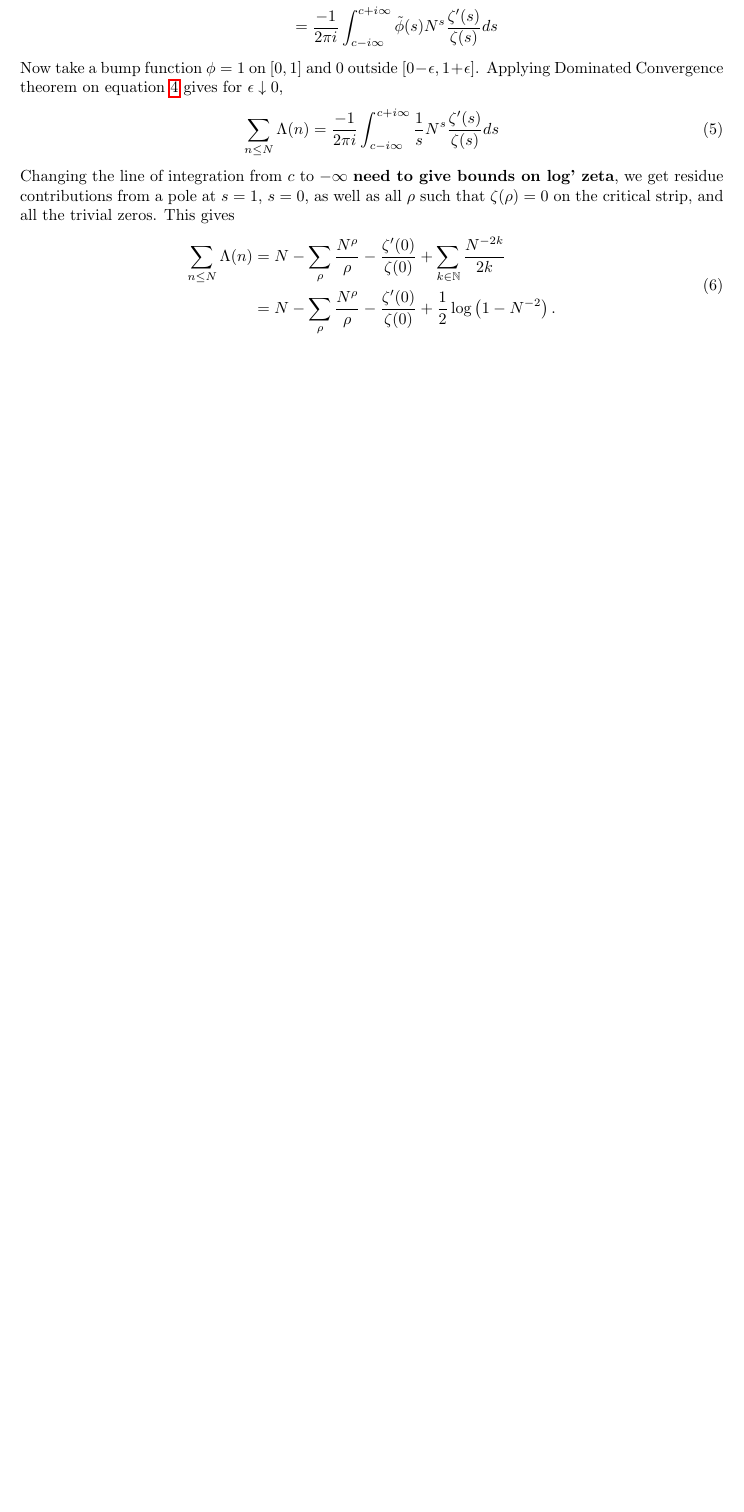
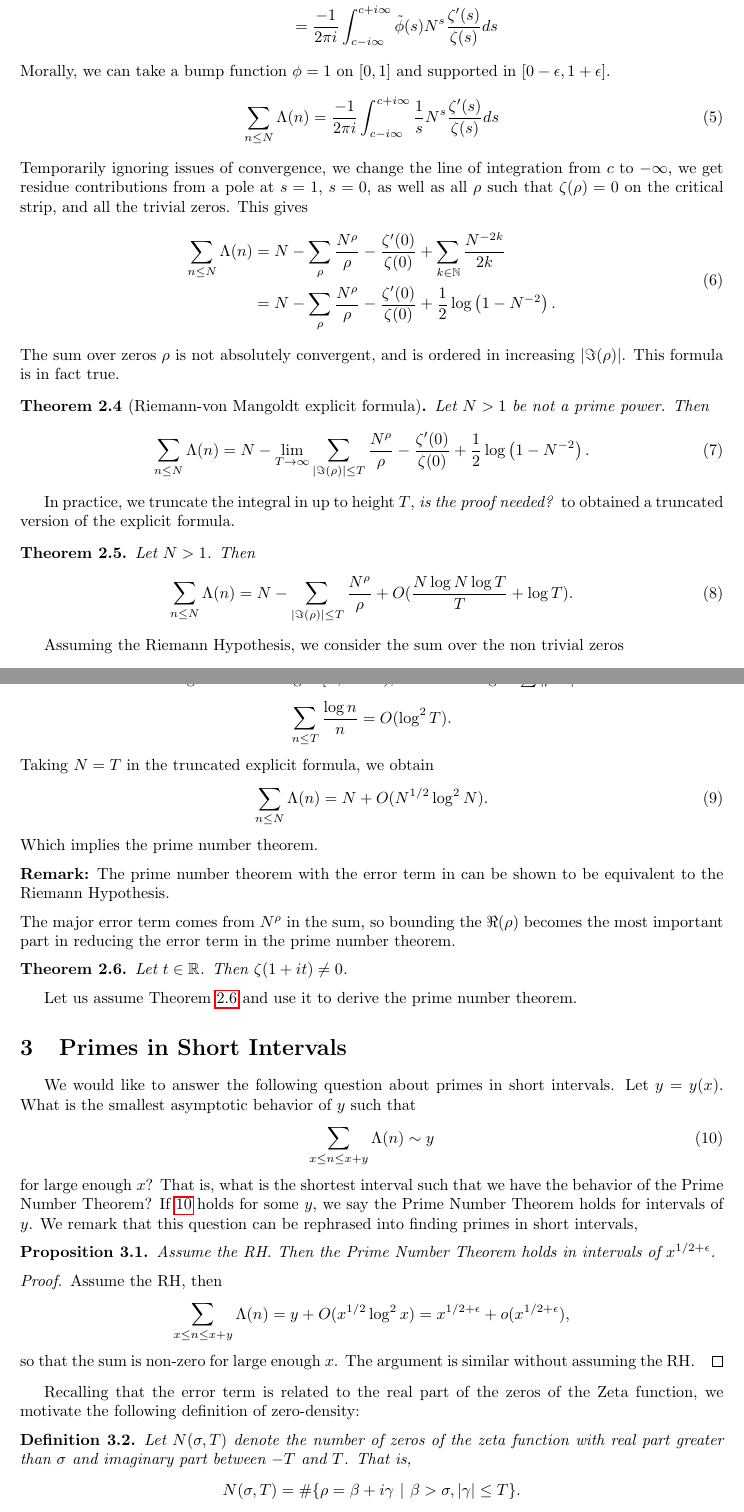
Before and after one commit to dbschi/Undergraduate_Thesis, a LaTeX paper (main.tex, which reads PNT.tex, Short intervals.tex): part of page 4 of 4 before the commit and two parts of pages 5 and 6 of 6 after it, the two joined at a grey line, cut so that both start at the same text, the shorter picture padded with empty space. Compiled offline with pdfLaTeX.

Commit message:
Primes in Short intervals

```diff
--- a/PNT.tex
+++ b/PNT.tex
@@ -43,14 +55,13 @@ Let $\phi$ be smooth and rapidly decaying at infinity, and $\tilde{\phi}$ be its
     \tilde{\phi}(s) N^s \frac{\zeta'(s)}{\zeta(s)} ds \\
     \end{split}
 \end{equation}
-Now take a bump function $\phi=1$ on $[0,1]$ and $0$ outside $[0-\epsilon, 1+\epsilon]$.
-Applying Dominated Convergence theorem on equation \ref{mellinonzeta} gives for $\epsilon \downarrow 0$,
+Morally, we can take a bump function $\phi=1$ on $[0,1]$ and supported in $[0-\epsilon, 1+\epsilon]$.
 \begin{equation}\label{preexplicit}
     \sum_{n\leq N} \Lambda(n)=
     \frac{-1}{2\pi i}\int_{c-i\infty}^{c+i\infty}
     \frac{1}{s} N^s \frac{\zeta'(s)}{\zeta(s)} ds
 \end{equation}
-Changing the line of integration from $c$ to $-\infty$ \textbf{need to give bounds on log' zeta}, we get residue contributions from
+Temporarily ignoring issues of convergence, we change the line of integration from $c$ to $-\infty$, we get residue contributions from
 a pole at $s=1$, $s=0$, as well as all $\rho$ such that $\zeta(\rho)=0$ on the critical strip,
 and all the trivial zeros. This gives \begin{equation}
     \begin{split}
@@ -60,3 +71,35 @@ and all the trivial zeros. This gives \begin{equation}
         \frac{\zeta'(0)}{\zeta(0)} + \frac{1}{2}\log\left(1-N^{-2}\right).
     \end{split}
 \end{equation}
+The sum over zeros $\rho$ is not absolutely convergent, and is ordered in increasing $|\Im(\rho)|$.
+This formula is in fact true.
+\begin{theorem}[Riemann-von Mangoldt explicit formula]
+    Let $N>1$ be not a prime power. Then\begin{equation}
+    \sum_{n\leq N} \Lambda(n) = N - \lim_{T\to \infty}\sum_{|\Im{(\rho)}|\leq T} \frac{N^\rho}{\rho} -
+    \frac{\zeta'(0)}{\zeta(0)} + \frac{1}{2}\log\left(1-N^{-2}\right).
+    \end{equation}
+\end{theorem}
+In practice, we truncate the integral in \label{preexplicit} up to height $T$, \textit{is the proof needed?} to obtained a truncated version of the explicit formula.
+\begin{theorem}
+    Let $N>1$. Then\begin{equation}
+        \sum_{n\leq N} \Lambda(n) = N - \sum_{|\Im{(\rho)}|\leq T} \frac{N^\rho}{\rho} + O(\frac{N\log N \log T}{T} + \log T).
+        \end{equation}
+\end{theorem}
+Assuming the Riemann Hypothesis, we consider the sum over the non trivial zeros \begin{align*}
+\left|\sum_{|\Im(\rho)\leq T|}\frac{N^\rho}{\rho}\right| &\leq N^{1/2} \sum_{\rho}\left|{\frac{1}{\rho}}\right|.
+\end{align*}
+We know there are $\sim \log T$ zeros of height $[T,T+1)$, thus the integral $\sum |\rho^{-1}|$ behaves as \[
+\sum_{n\leq T} \frac{\log n}{n} = O(\log^2 T).
+\]
+Taking $N=T$ in the truncated explicit formula, we obtain \begin{equation} \label{RHPNT}
+    \sum_{n\leq N} \Lambda(n) = N + O(N^{1/2}\log^2 N).
+\end{equation}
+Which implies the prime number theorem.
+\begin{remark}
+    The prime number theorem with the error term in \label{RHPNT} can be shown to be equivalent to the Riemann Hypothesis.
+\end{remark}
+The major error term comes from $N^\rho$ in the sum, so bounding the $\Re(\rho)$ becomes the most important part in reducing the error term in the prime number theorem.
+\begin{theorem}\label{nozerosatone}
+    Let $t\in\reals$. Then $\zeta(1+it)\neq 0$.
+\end{theorem}
+Let us assume Theorem \ref{nozerosatone} and use it to derive the prime number theorem.
--- /dev/null
+++ b/Short intervals.tex
@@ -0,0 +1,23 @@
+\section{Primes in Short Intervals}
+We would like to answer the following question about primes in short intervals. Let $y=y(x)$. What is the smallest asymptotic behavior of $y$
+such that \begin{equation}\label{shortintervalpnt}
+\sum_{x\leq n \leq x+y} \Lambda(n) \sim y
+\end{equation}
+for large enough $x$? That is, what is the shortest interval such that we have the behavior of the Prime Number Theorem? If \ref{shortintervalpnt} holds for some $y$,
+we say the Prime Number Theorem holds for intervals of $y$.
+We remark that this question can be rephrased into finding primes in short intervals,
+\begin{proposition}
+    Assume the RH. Then the Prime Number Theorem holds in intervals of $x^{1/2+\epsilon}$.
+\end{proposition}
+\begin{proof}
+    Assume the RH, then
+    \begin{align*}
+        \sum_{x\leq n \leq x+y} \Lambda(n)=
+        y+O(x^{1/2}\log^2 x) = x^{1/2+\epsilon} + o(x^{1/2+\epsilon}),
+    \end{align*}
+    so that the sum is non-zero for large enough $x$. The argument is similar without assuming the RH.
+\end{proof}
+Recalling that the error term is related to the real part of the zeros of the Zeta function, we motivate the following definition of zero-density:
+\begin{definition}
+    Let $N(\sigma, T)$ denote the number of zeros of the zeta function with real part greater than $\sigma$ and imaginary part between $-T$ and $T$. That is,\[
+        N(\sigma,T) = \# \{\rho = \beta + i\gamma \ | \ \beta >\sigma, |\gamma|\leq T\}.
```
Also changed, not shown: Introduction_to_zeta.tex (+20 -8 lines), main.tex (+1 -0 lines), main.pdf, PNT.tex (32 more changed lines), Short intervals.tex (21 more changed lines).
